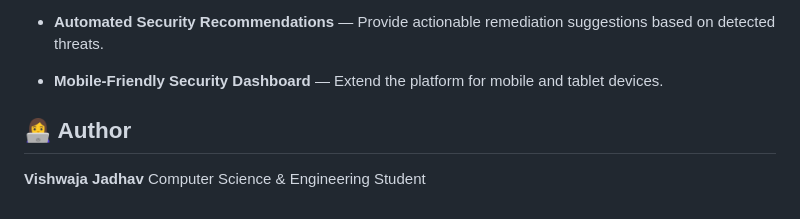
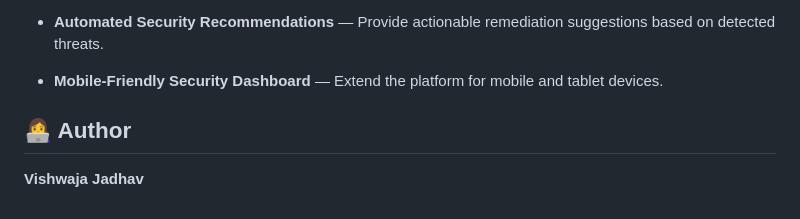
Before and after one commit to vishwajajadhav07/ThreatVision-AI, a Markdown page: README.md, the part around one of its changes. Rendered like a GitHub page.

```diff
--- a/README.md
+++ b/README.md
@@ -71,7 +76,8 @@ ThreatVision AI brings these investigations together into a single platform, hel
 
 * **Mobile-Friendly Security Dashboard** — Extend the platform for mobile and tablet devices.
 
+
+
 ## 👩‍💻 Author
 
 **Vishwaja Jadhav**
-Computer Science & Engineering Student
```
Also changed, not shown: other parts of README.md (+5 -0 lines).
